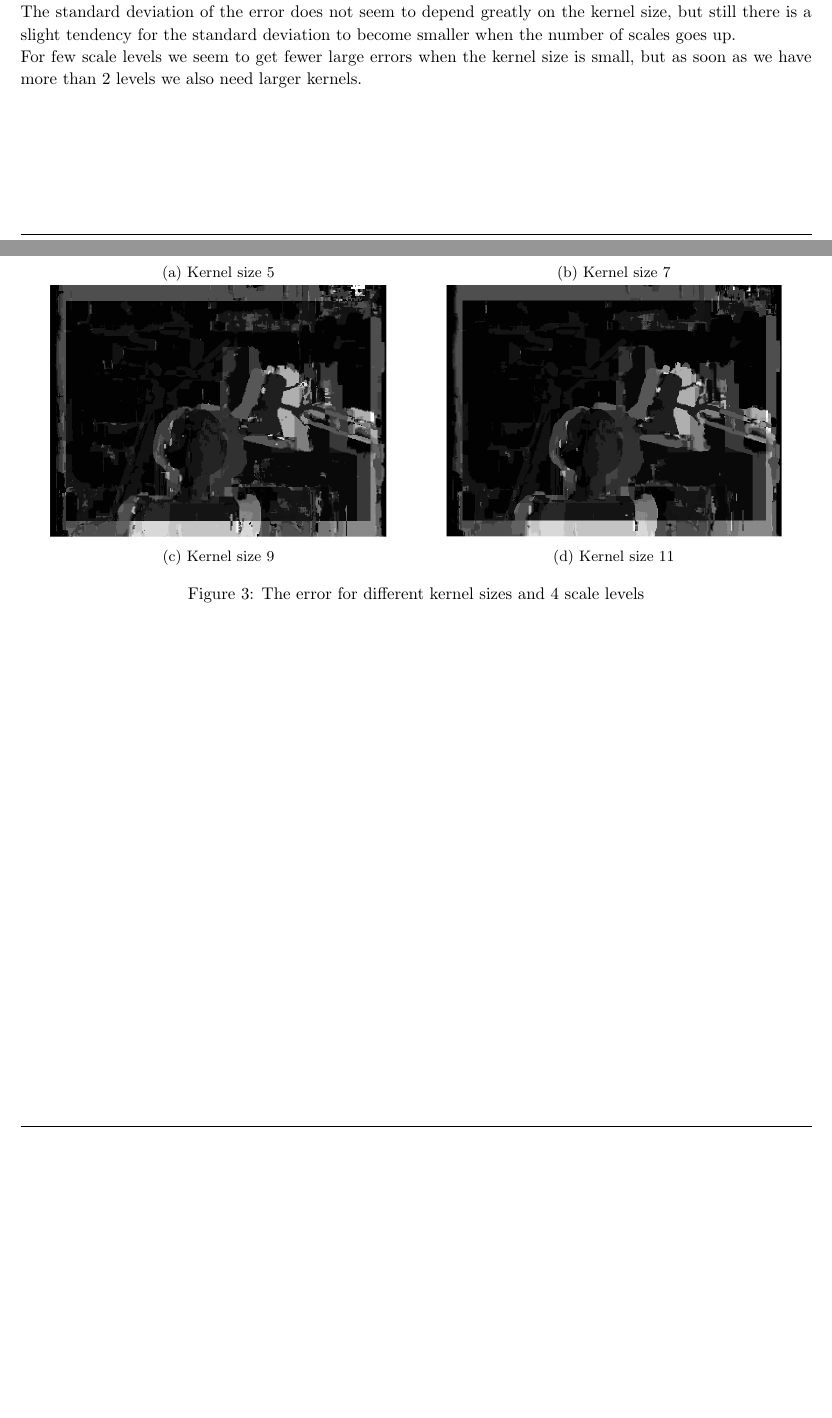
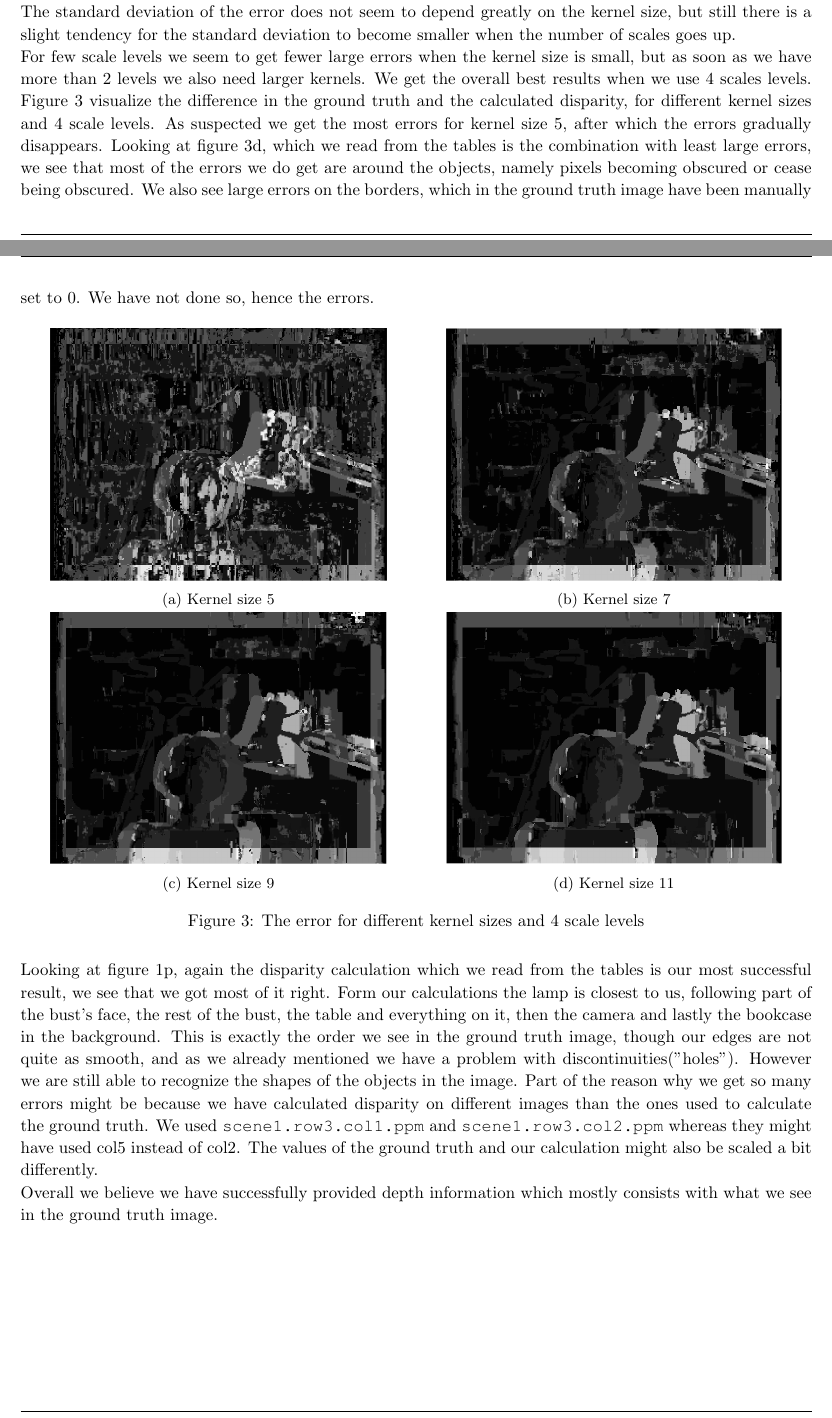
Before and after one commit to stoffer150/VIP, a LaTeX problem sheet (assignment3/report.tex): two parts of pages 5 and 6 of 6, joined at a grey line, cut so that both start at the same text, the shorter picture padded with empty space. Compiled offline with pdfLaTeX.

Commit message:
Conpleted statistics

```diff
--- a/assignment3/report.tex
+++ b/assignment3/report.tex
@@ -399,7 +399,7 @@ From the tables we can see that for all number of scale levels the mean error go
 
 The standard deviation of the error does not seem to depend greatly on the kernel size, but still there is a slight tendency for the standard deviation to become smaller when the number of scales goes up.
 
-For few scale levels we seem to get fewer large errors when the kernel size is small, but as soon as we have more than 2 levels we also need larger kernels.
+For few scale levels we seem to get fewer large errors when the kernel size is small, but as soon as we have more than 2 levels we also need larger kernels. We get the overall best results when we use 4 scales levels. Figure \ref{fig:error} visualize the difference in the ground truth and the calculated disparity, for different kernel sizes and 4 scale levels. As suspected we get the most errors for kernel size 5, after which the errors gradually disappears. Looking at figure \ref{fig:error}d, which we read from the tables is the combination with least large errors, we see that most of the errors we do get are around the objects, namely pixels becoming obscured or cease being obscured. We also see large errors on the borders, which in the ground truth image have been manually set to 0. We have not done so, hence the errors.
 
 \begin{figure}[H]
 	\centering
@@ -424,7 +424,12 @@ For few scale levels we seem to get fewer large errors when the kernel size is s
 		\caption{Kernel size 11}
 	\end{subfigure}
 	\caption{The error for different kernel sizes and 4 scale levels}
+	\label{fig:error}
 \end{figure}
+
+Looking at figure \ref{fig:disparities}p, again the disparity calculation which we read from the tables is our most successful result, we see that we got most of it right. Form our calculations the lamp is closest to us, following part of the bust's face, the rest of the bust, the table and everything on it, then the camera and lastly the bookcase in the background. This is exactly the order we see in the ground truth image, though our edges are not quite as smooth, and as we already mentioned we have a problem with discontinuities("holes"). However we are still able to recognize the shapes of the objects in the image. Part of the reason why we get so many errors might be because we have calculated disparity on different images than the ones used to calculate the ground truth. We used \texttt{scene1.row3.col1.ppm} and \texttt{scene1.row3.col2.ppm} whereas they might have used col5 instead of col2. The values of the ground truth and our calculation might also be scaled a bit differently.
+
+Overall we believe we have successfully provided depth information which mostly consists with what we see in the ground truth image.
 
 \end{homeworkSubProblem}
 
```
